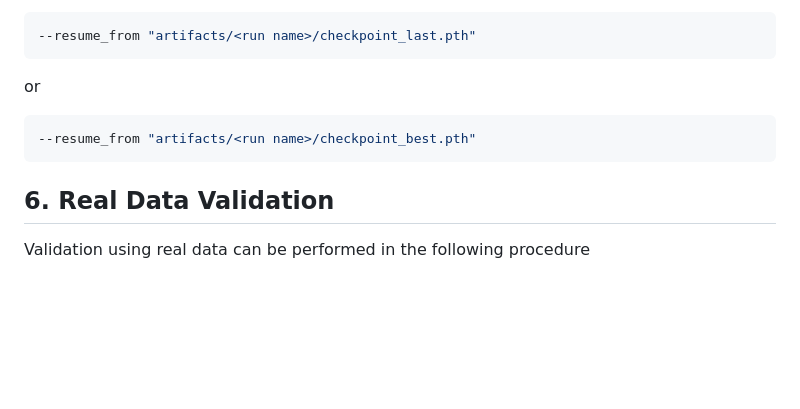
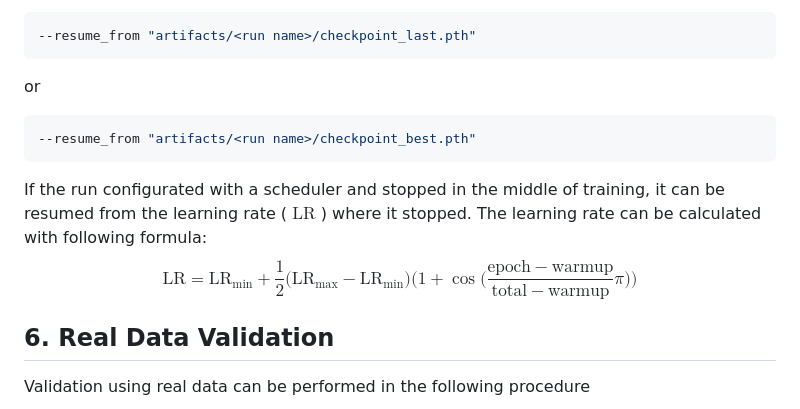
Before and after one commit to weiyuanli-icepp/xec-ml-wl, a Markdown page: README.md, the part around the change. GitHub-like rendering; blank space fills up the shorter version.

Commit message:
Add formula for the calulation of learning rate when resuming the run in README.md

````diff
--- a/README.md
+++ b/README.md
@@ -644,6 +644,10 @@ or
 --resume_from "artifacts/<run name>/checkpoint_best.pth"
 ```
 
+If the run configurated with a scheduler and stopped in the middle of training, it can be resumed from the learning rate ( $\mathrm{LR}$ ) where it stopped. The learning rate can be calculated with following formula:
+ $$\mathrm{LR} = \mathrm{LR}_\mathrm{min} + \frac{1}{2} \Big(\mathrm{LR}_{\mathrm{max}} - \mathrm{LR}_{\mathrm{min}}\Big) \Bigg(1 + \cos \Big(\frac{\mathrm{epoch} - \mathrm{warmup}}{\mathrm{total} - \mathrm{warmup}} \pi\Big)\Bigg)$$
+
+
 ## 6. Real Data Validation
 Validation using real data can be performed in the following procedure
 ### 1. Convert checkpoint files to ONNX files (`macro/export_onnx.py`)
````
